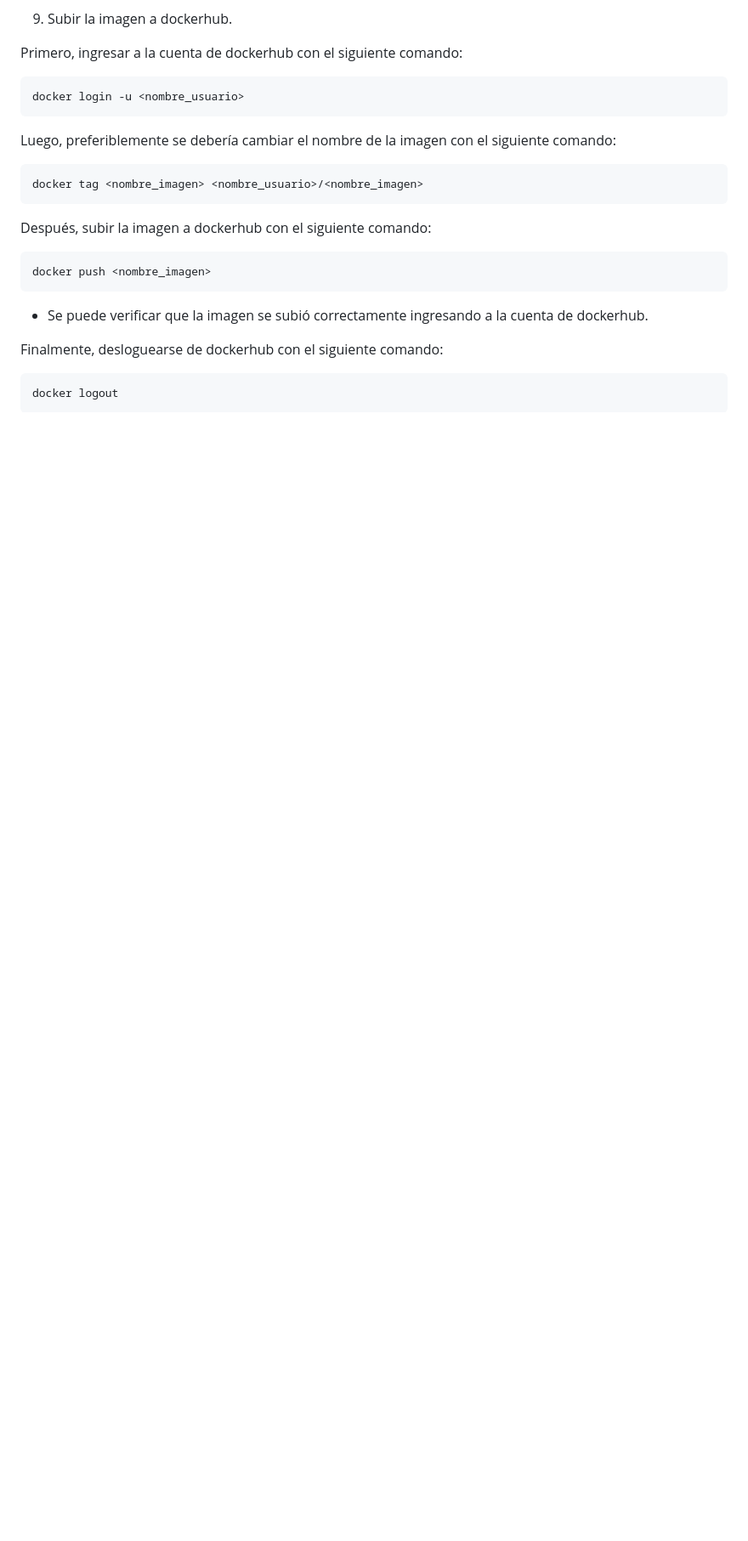
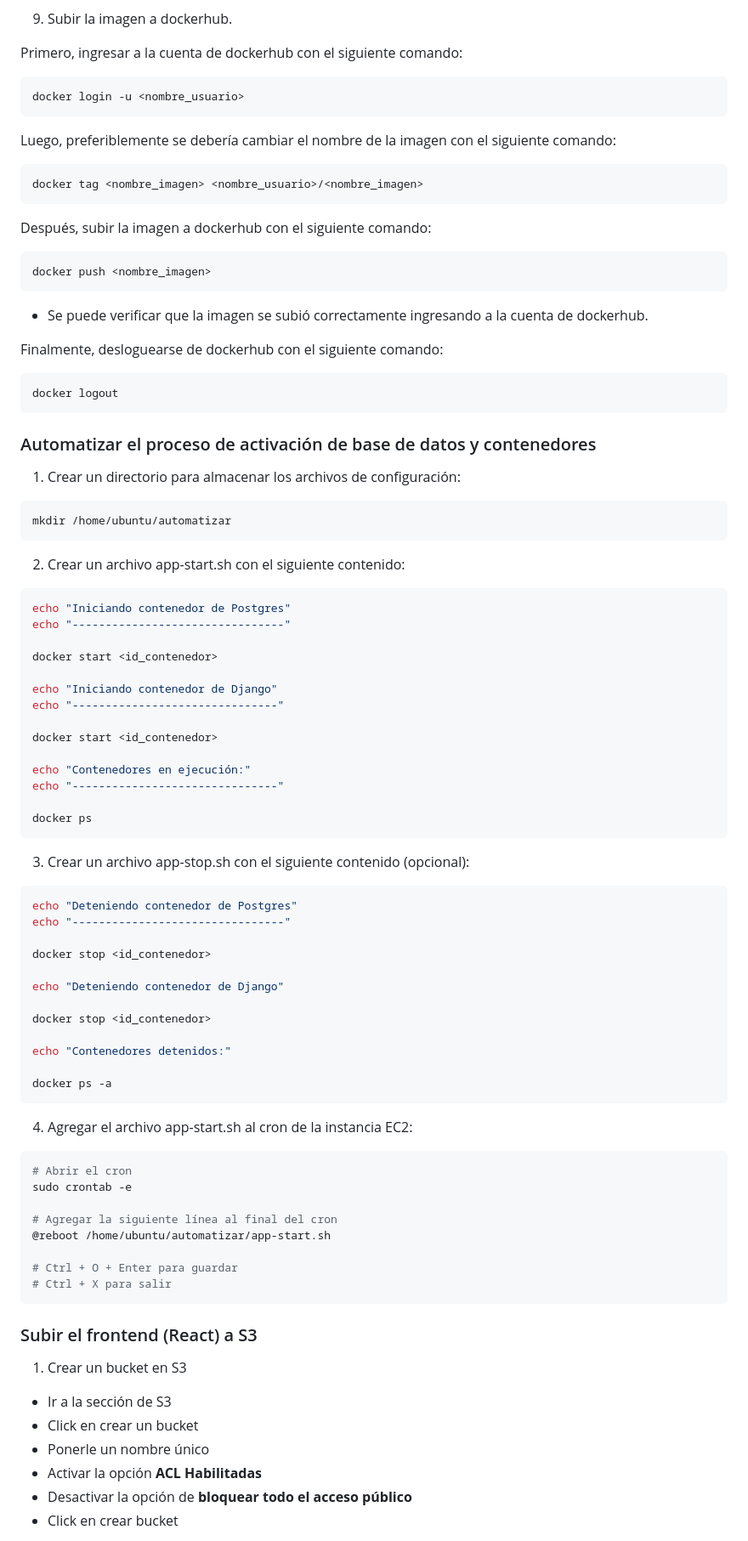
Before and after one commit to jeffreymonjacastro/fullstack-learning, a Markdown page: Todo_Django/Readme.md, the part around one of its changes. Shown at 85% size. Drawn GitHub-style; blank space fills up the shorter version.

````diff
--- a/Todo_Django/Readme.md
+++ b/Todo_Django/Readme.md
@@ -318,3 +318,69 @@ Finalmente, desloguearse de dockerhub con el siguiente comando:
 ```bash
 docker logout
 ```
+
+### Automatizar el proceso de activación de base de datos y contenedores
+1. Crear un directorio para almacenar los archivos de configuración:
+
+```bash
+mkdir /home/ubuntu/automatizar
+```
+
+2. Crear un archivo app-start.sh con el siguiente contenido:
+
+```bash
+echo "Iniciando contenedor de Postgres"
+echo "--------------------------------"
+
+docker start <id_contenedor>
+
+echo "Iniciando contenedor de Django"
+echo "-------------------------------"
+
+docker start <id_contenedor>
+
+echo "Contenedores en ejecución:"
+echo "-------------------------------"
+
+docker ps
+```
+
+3. Crear un archivo app-stop.sh con el siguiente contenido (opcional):
+
+```bash
+echo "Deteniendo contenedor de Postgres"
+echo "--------------------------------"
+
+docker stop <id_contenedor>
+
+echo "Deteniendo contenedor de Django"
+
+docker stop <id_contenedor>
+
+echo "Contenedores detenidos:"
+
+docker ps -a
+```
+
+4. Agregar el archivo app-start.sh al cron de la instancia EC2:
+
+```bash
+# Abrir el cron
+sudo crontab -e
+
+# Agregar la siguiente línea al final del cron
+@reboot /home/ubuntu/automatizar/app-start.sh
+
+# Ctrl + O + Enter para guardar
+# Ctrl + X para salir
+```
+
+### Subir el frontend (React) a S3
+1. Crear un bucket en S3
++ Ir a la sección de S3
++ Click en crear un bucket
++ Ponerle un nombre único
++ Activar la opción **ACL Habilitadas**
++ Desactivar la opción de **bloquear todo el acceso público**
++ Click en crear bucket
+
````
Also changed, not shown: other parts of Todo_Django/Readme.md (+51 -4 lines).
